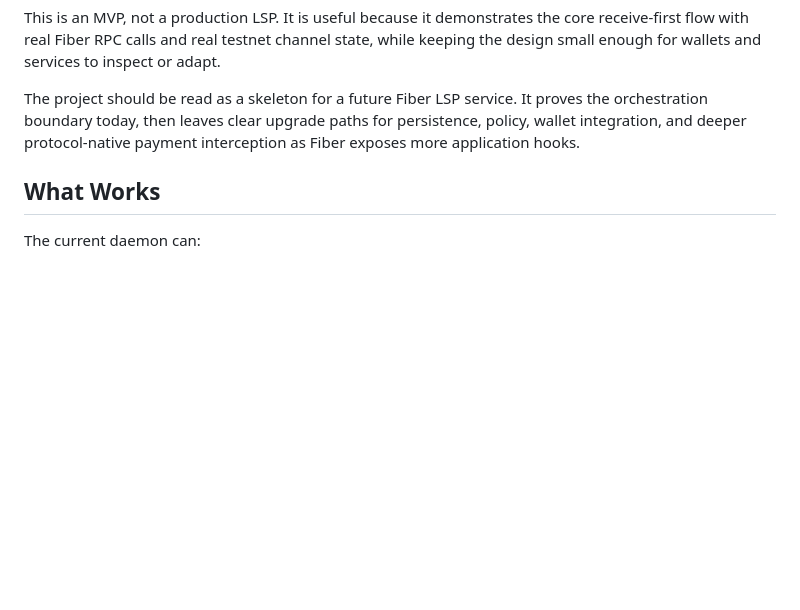
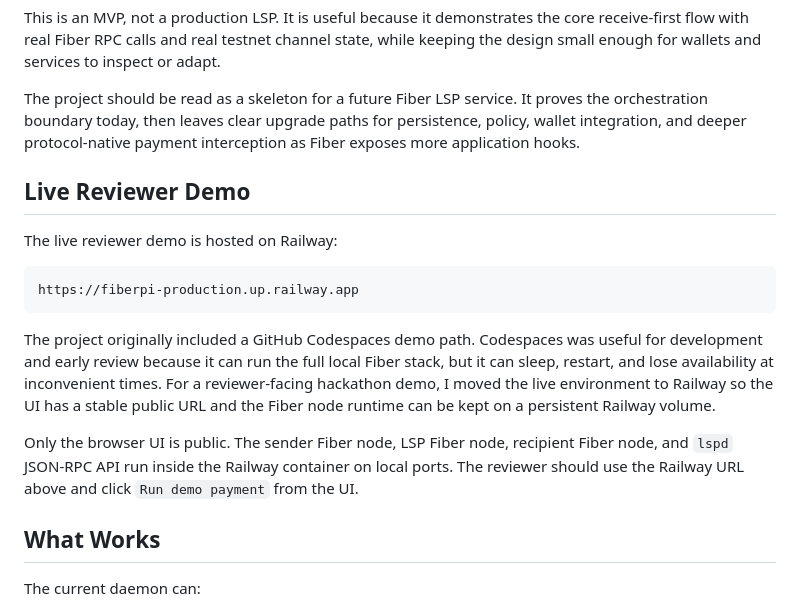
Before and after one commit to WuodOdhis/fiber_pi, a Markdown page: README.md, the part around the change. GitHub-like rendering; blank space fills up the shorter version.

Commit message:
document railway reviewer demo

````diff
--- a/README.md
+++ b/README.md
@@ -7,6 +7,18 @@ The problem is simple: a new wallet, merchant, or service may want to receive a
 This is an MVP, not a production LSP. It is useful because it demonstrates the core receive-first flow with real Fiber RPC calls and real testnet channel state, while keeping the design small enough for wallets and services to inspect or adapt.
 
 The project should be read as a skeleton for a future Fiber LSP service. It proves the orchestration boundary today, then leaves clear upgrade paths for persistence, policy, wallet integration, and deeper protocol-native payment interception as Fiber exposes more application hooks.
+
+## Live Reviewer Demo
+
+The live reviewer demo is hosted on Railway:
+
+```text
+https://fiberpi-production.up.railway.app
+```
+
+The project originally included a GitHub Codespaces demo path. Codespaces was useful for development and early review because it can run the full local Fiber stack, but it can sleep, restart, and lose availability at inconvenient times. For a reviewer-facing hackathon demo, I moved the live environment to Railway so the UI has a stable public URL and the Fiber node runtime can be kept on a persistent Railway volume.
+
+Only the browser UI is public. The sender Fiber node, LSP Fiber node, recipient Fiber node, and `lspd` JSON-RPC API run inside the Railway container on local ports. The reviewer should use the Railway URL above and click `Run demo payment` from the UI.
 
 ## What Works
 
````
